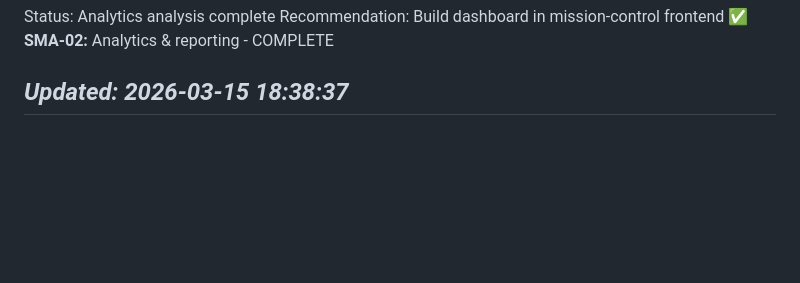
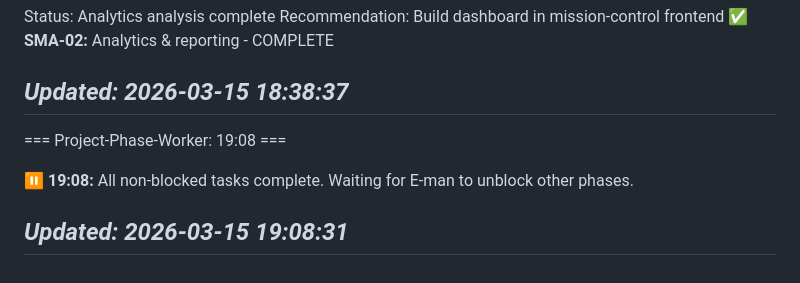
Before and after one commit to ewaldvanrooyen-max/openclaw-workspace, a Markdown page: memory/2026-03-15.md, the part around the change. Drawn GitHub-style; blank space fills up the shorter version.

Commit message:
Auto-backup 2026-03-15 19:12

```diff
--- a/memory/2026-03-15.md
+++ b/memory/2026-03-15.md
@@ -243,3 +243,10 @@ Recommendation: Build dashboard in mission-control frontend
 
 *Updated: 2026-03-15 18:38:37*
 ---
+
+=== Project-Phase-Worker: 19:08 ===
+
+⏸️  **19:08:** All non-blocked tasks complete. Waiting for E-man to unblock other phases.
+
+*Updated: 2026-03-15 19:08:31*
+---
```
